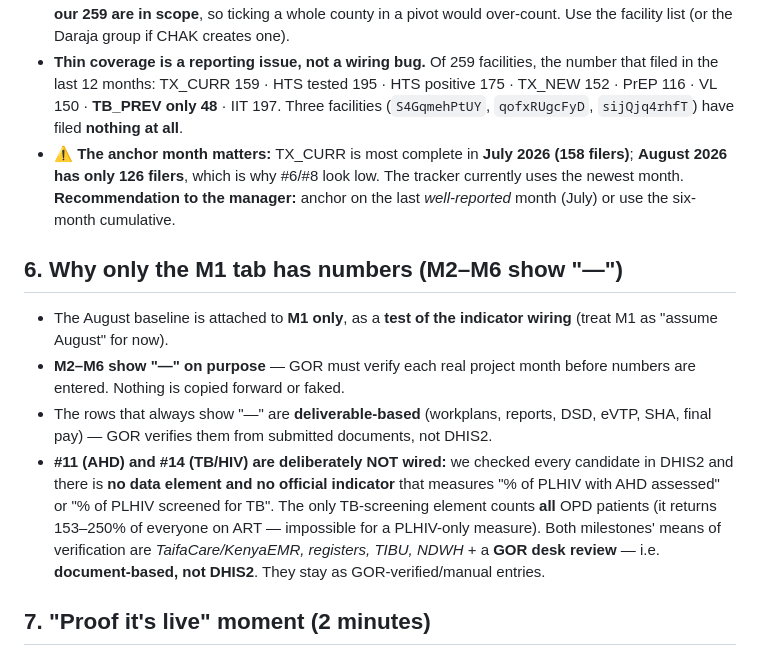
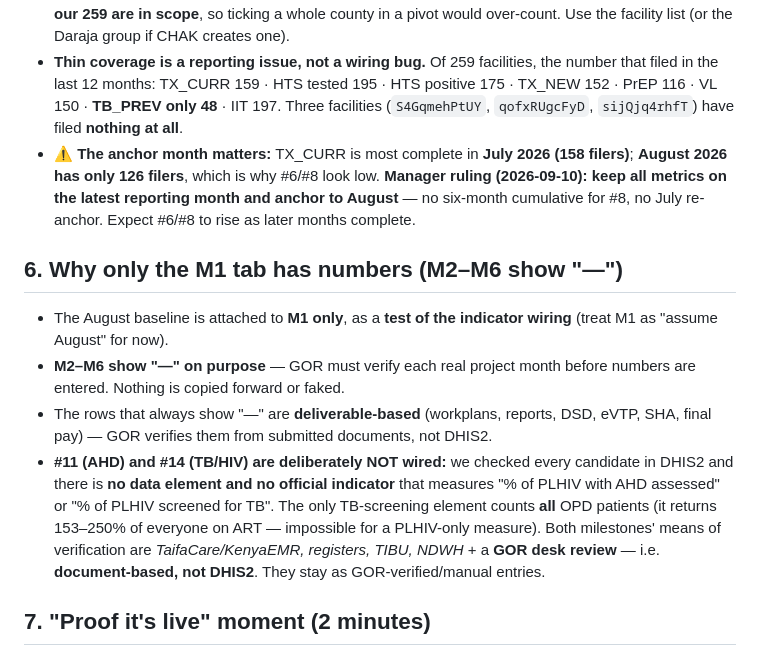
Before and after one commit to john25898/dhis2-superpower, a Markdown page: Daraja_Milestone_Demo_Guide.md, the part around one of its changes. Rendered like a GitHub page.

```diff
--- a/Daraja_Milestone_Demo_Guide.md
+++ b/Daraja_Milestone_Demo_Guide.md
@@ -125,14 +128,14 @@ Set up once before the first milestone:
 - The census is clean: `Site_Census - Daraja.xlsx` has **259 MFL codes, zero duplicates, and 259/259 match a DHIS2 org unit**. The tracker joins on the national **MFL code**, not on names.
 - All 259 sit at **level 5**, under ~130 wards and **15 counties** (Meru 79 · Embu 50 · Nyandarua 47 · Tharaka-Nithi 33 · Kitui 14 · Kiambu 11 · others 25). Those counties hold **6,107 level-5 sites — only our 259 are in scope**, so ticking a whole county in a pivot would over-count. Use the facility list (or the Daraja group if CHAK creates one).
 - **Thin coverage is a reporting issue, not a wiring bug.** Of 259 facilities, the number that filed in the last 12 months: TX_CURR 159 · HTS tested 195 · HTS positive 175 · TX_NEW 152 · PrEP 116 · VL 150 · **TB_PREV only 48** · IIT 197. Three facilities (`S4GqmehPtUY`, `qofxRUgcFyD`, `sijQjq4rhfT`) have filed **nothing at all**.
-- ⚠ **The anchor month matters:** TX_CURR is most complete in **July 2026 (158 filers)**; **August 2026 has only 126 filers**, which is why #6/#8 look low. The tracker currently uses the newest month. **Recommendation to the manager:** anchor on the last *well-reported* month (July) or use the six-month cumulative.
+- ⚠ **The anchor month matters:** TX_CURR is most complete in **July 2026 (158 filers)**; **August 2026 has only 126 filers**, which is why #6/#8 look low. **Manager ruling (2026-09-10): keep all metrics on the latest reporting month and anchor to August** — no six-month cumulative for #8, no July re-anchor. Expect #6/#8 to rise as later months complete.
 
 ## 6. Why only the M1 tab has numbers (M2–M6 show "—")
 
 - The August baseline is attached to **M1 only**, as a **test of the indicator wiring** (treat M1 as "assume August" for now).
 - **M2–M6 show "—" on purpose** — GOR must verify each real project month before numbers are entered. Nothing is copied forward or faked.
 - The rows that always show "—" are **deliverable-based** (workplans, reports, DSD, eVTP, SHA, final pay) — GOR verifies them from submitted documents, not DHIS2.
-- **#11 (AHD) and #14 (TB/HIV) are deliberately NOT wired:** we checked every candidate in DHIS2 and there is **no data element and no official indicator** that measures "% of PLHIV with AHD assessed" or "% of PLHIV screened for TB". The only TB-screening element counts **all** OPD patients (it returns 153–250% of everyone on ART — impossible for a PLHIV-only measure). Both milestones' means of verification are *TaifaCare/KenyaEMR, registers, TIBU, NDWH* + a **GOR desk review** — i.e. **document-based, not DHIS2**. They stay as GOR-verified/manual entries.
+- **#11 (AHD) and #14 (TB/HIV) are deliberately NOT wired:** we checked every candidate in DHIS2 and there is **no data element and no official indicator** that measures "% of PLHIV with AHD assessed" or "% of PLHIV screened for TB". The only TB-screening element counts **all** OPD patients (it returns 153–250% of everyone on ART — impossible for a PLHIV-only measure). Both milestones' means of verification are _TaifaCare/KenyaEMR, registers, TIBU, NDWH_ + a **GOR desk review** — i.e. **document-based, not DHIS2**. They stay as GOR-verified/manual entries.
 
 ## 7. "Proof it's live" moment (2 minutes)
 
```
Also changed, not shown: other parts of Daraja_Milestone_Demo_Guide.md (+23 -20 lines).
